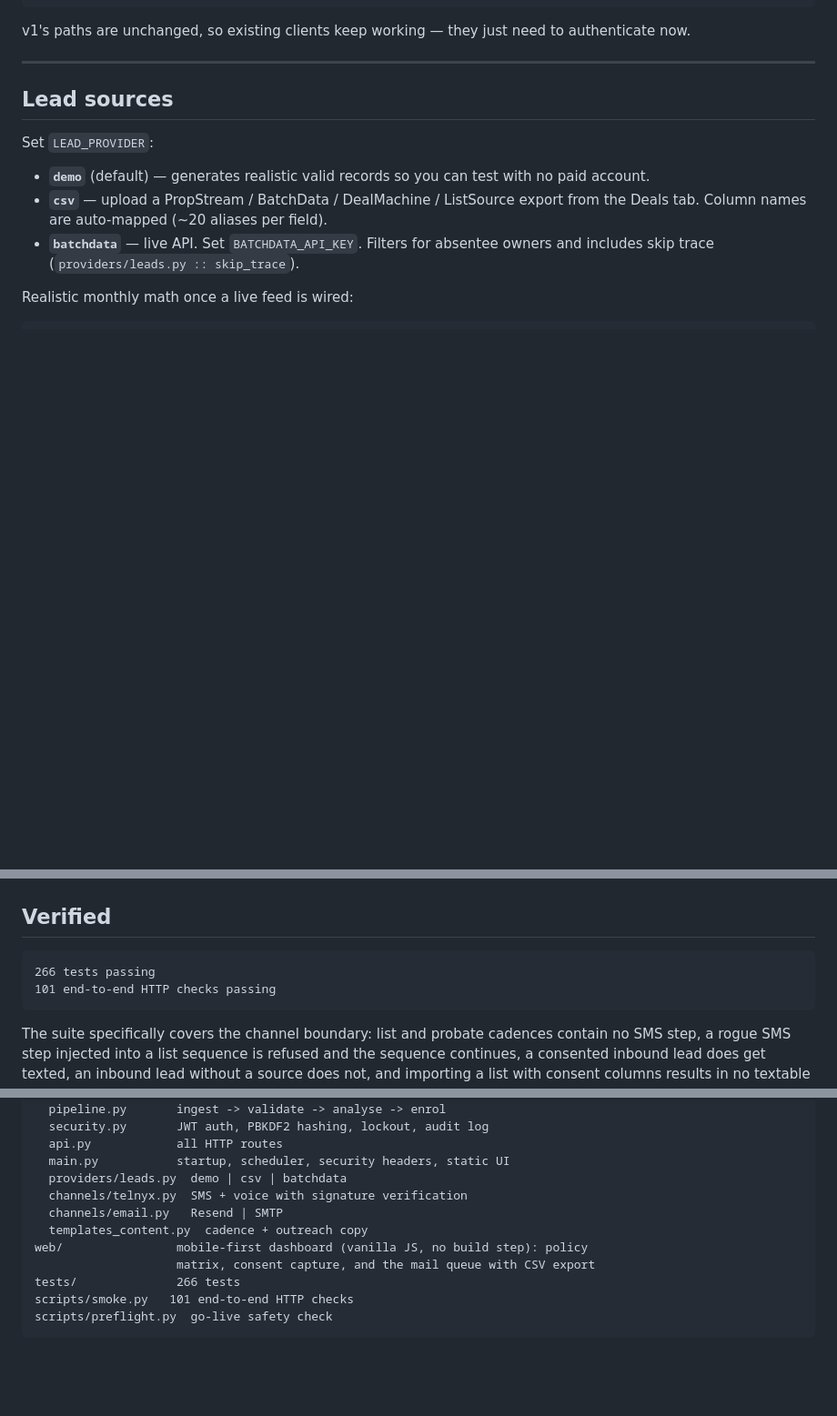
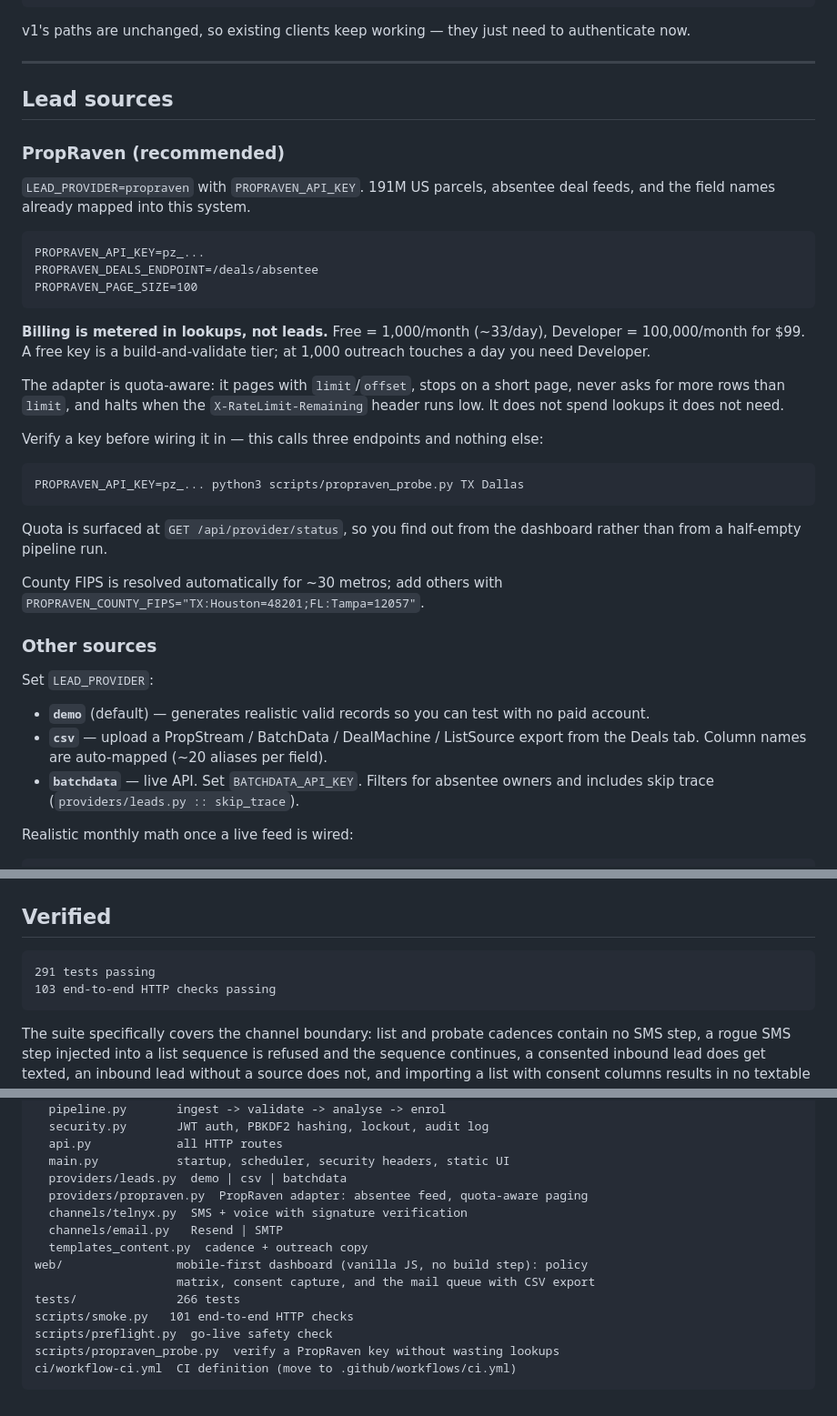
Before and after one commit to jaxsonduffin-coder/wholesale-ai, a Markdown page: README.md, 3 parts joined by grey strips. Shown at 91% size. GitHub-like rendering; blank space fills up the shorter version.

Commit message:
feat(propraven): README.md

````diff
--- a/README.md
+++ b/README.md
@@ -389,6 +389,40 @@ authenticate now.
 
 ## Lead sources
 
+### PropRaven (recommended)
+
+`LEAD_PROVIDER=propraven` with `PROPRAVEN_API_KEY`. 191M US parcels, absentee
+deal feeds, and the field names already mapped into this system.
+
+```
+PROPRAVEN_API_KEY=pz_...
+PROPRAVEN_DEALS_ENDPOINT=/deals/absentee
+PROPRAVEN_PAGE_SIZE=100
+```
+
+**Billing is metered in lookups, not leads.** Free = 1,000/month (~33/day),
+Developer = 100,000/month for $99. A free key is a build-and-validate tier; at
+1,000 outreach touches a day you need Developer.
+
+The adapter is quota-aware: it pages with `limit`/`offset`, stops on a short
+page, never asks for more rows than `limit`, and halts when the
+`X-RateLimit-Remaining` header runs low. It does not spend lookups it does not
+need.
+
+Verify a key before wiring it in — this calls three endpoints and nothing else:
+
+```bash
+PROPRAVEN_API_KEY=pz_... python3 scripts/propraven_probe.py TX Dallas
+```
+
+Quota is surfaced at `GET /api/provider/status`, so you find out from the
+dashboard rather than from a half-empty pipeline run.
+
+County FIPS is resolved automatically for ~30 metros; add others with
+`PROPRAVEN_COUNTY_FIPS="TX:Houston=48201;FL:Tampa=12057"`.
+
+### Other sources
+
 Set `LEAD_PROVIDER`:
 
 * **`demo`** (default) — generates realistic valid records so you can test with
@@ -475,8 +509,8 @@ blocking:
 ## Verified
 
 ```
-266 tests passing
-101 end-to-end HTTP checks passing
+291 tests passing
+103 end-to-end HTTP checks passing
 ```
 
 The suite specifically covers the channel boundary: list and probate cadences
@@ -511,6 +545,7 @@ app/
   api.py            all HTTP routes
   main.py           startup, scheduler, security headers, static UI
   providers/leads.py  demo | csv | batchdata
+  providers/propraven.py  PropRaven adapter: absentee feed, quota-aware paging
   channels/telnyx.py  SMS + voice with signature verification
   channels/email.py   Resend | SMTP
   templates_content.py  cadence + outreach copy
@@ -519,4 +554,6 @@ web/                mobile-first dashboard (vanilla JS, no build step): policy
 tests/              266 tests
 scripts/smoke.py   101 end-to-end HTTP checks
 scripts/preflight.py  go-live safety check
+scripts/propraven_probe.py  verify a PropRaven key without wasting lookups
+ci/workflow-ci.yml  CI definition (move to .github/workflows/ci.yml)
 ```
````
